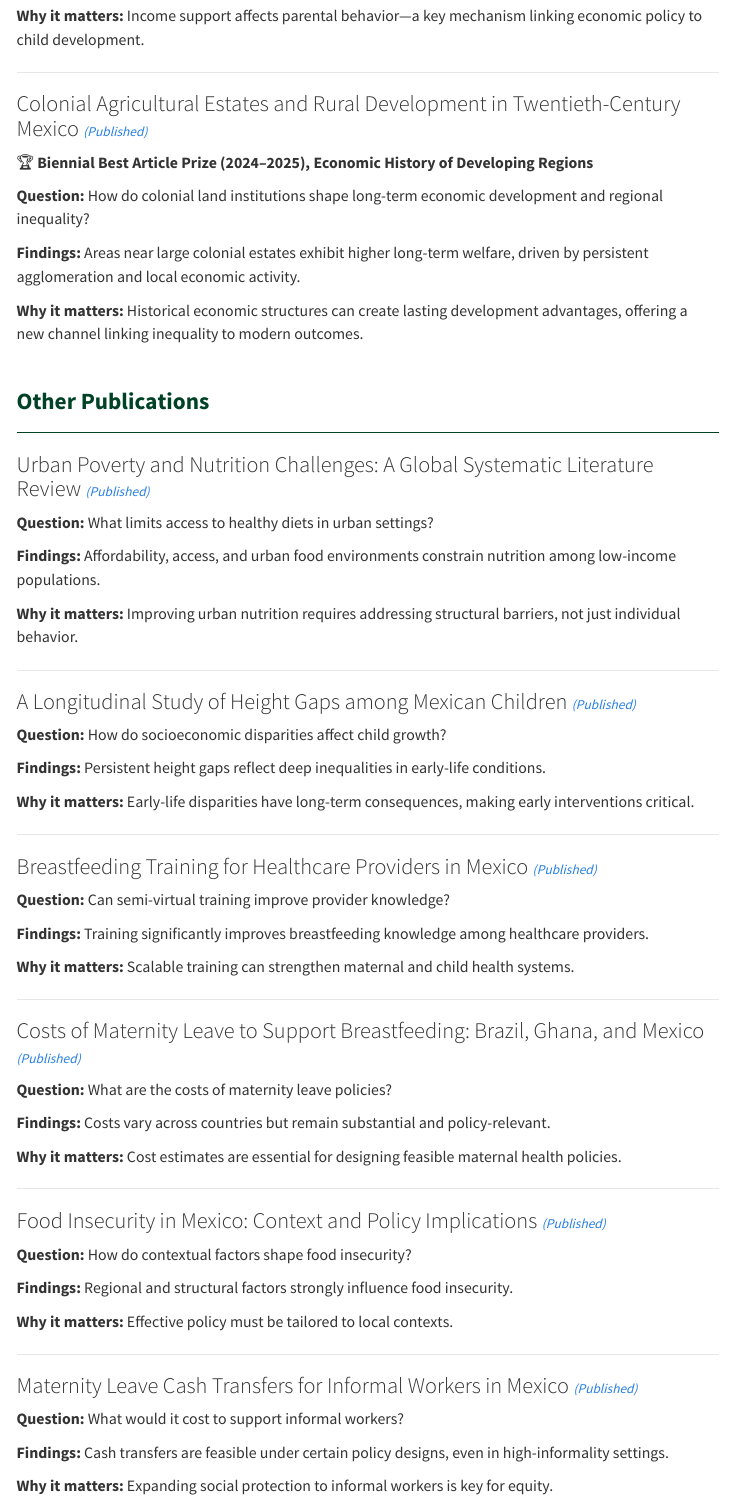
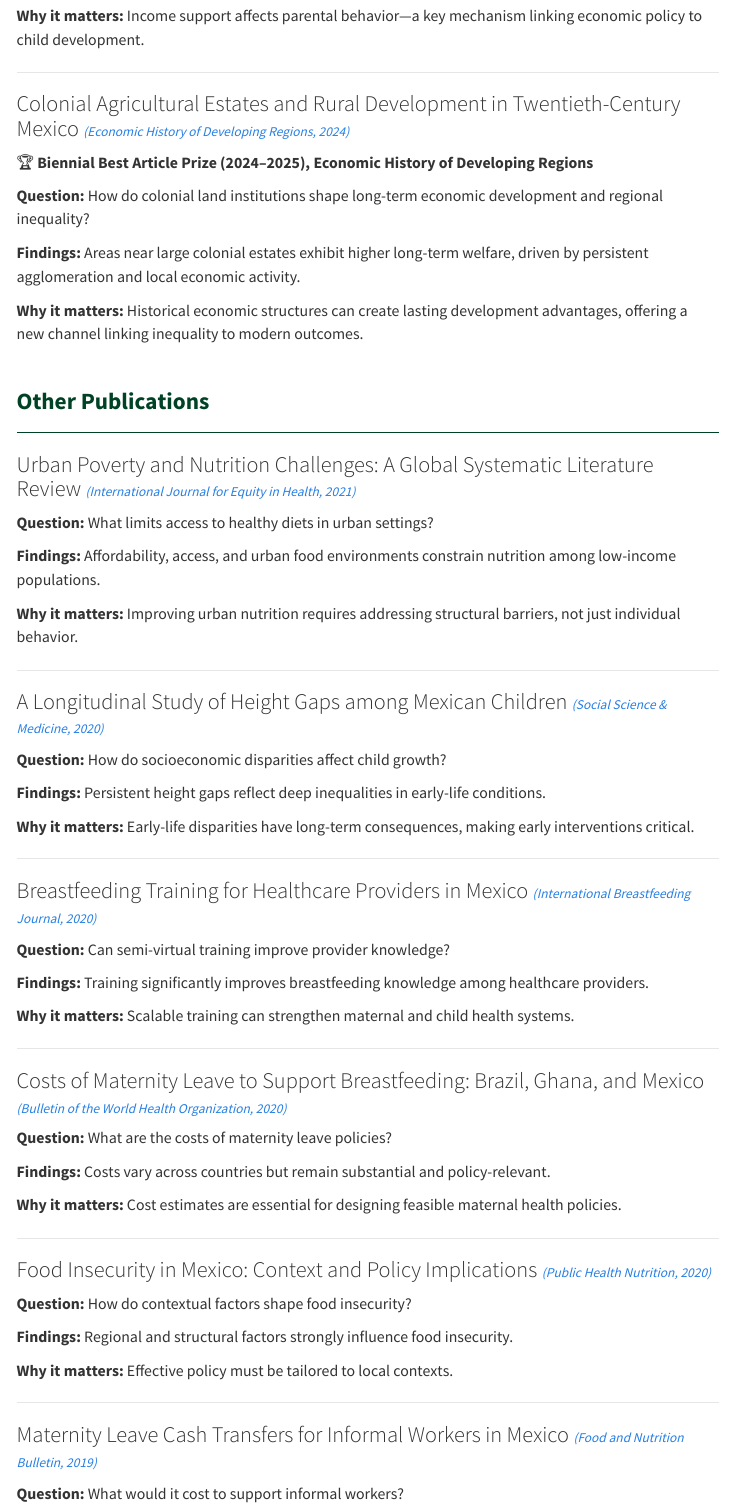
Before and after one commit to dianaefp/website, a Quarto document (research.qmd): the page in a window 1100 px wide, from 1100 px down. Rendered offline with R 4.5, knitr and Pandoc in place of Quarto, with nearby package versions; menus at the side of the page are left out.

Commit message:
Update research publication labels with journals and years

```diff
--- a/research.qmd
+++ b/research.qmd
@@ -53,8 +46,7 @@ Selected Research
 
 ---
 
-
-### Colonial Agricultural Estates and Rural Development in Twentieth-Century Mexico  <span class="pub-tag">[*(Published)*](https://doi.org/10.1080/20780389.2023.2260953)</span>
+### Colonial Agricultural Estates and Rural Development in Twentieth-Century Mexico <span class="pub-tag">[*(Economic History of Developing Regions, 2024)*](https://doi.org/10.1080/20780389.2023.2260953)</span>
 
 🏆 **Biennial Best Article Prize (2024–2025), Economic History of Developing Regions**
 
@@ -64,14 +56,11 @@ Selected Research
 
 **Why it matters:** Historical economic structures can create lasting development advantages, offering a new channel linking inequality to modern outcomes.
 
-
 ::: {.research-section}
 Other Publications
 :::
 
-
-
-### Urban Poverty and Nutrition Challenges: A Global Systematic Literature Review <span class="pub-tag">[*(Published)*](https://doi.org/10.1186/s12939-020-01330-0)</span>
+### Urban Poverty and Nutrition Challenges: A Global Systematic Literature Review <span class="pub-tag">[*(International Journal for Equity in Health, 2021)*](https://doi.org/10.1186/s12939-020-01330-0)</span>
 
 **Question:** What limits access to healthy diets in urban settings?
 
@@ -81,7 +70,7 @@ Other Publications
 
 ---
 
-### A Longitudinal Study of Height Gaps among Mexican Children <span class="pub-tag">[*(Published)*](https://doi.org/10.1016/j.socscimed.2020.113388)</span>
+### A Longitudinal Study of Height Gaps among Mexican Children <span class="pub-tag">[*(Social Science & Medicine, 2020)*](https://doi.org/10.1016/j.socscimed.2020.113388)</span>
 
 **Question:** How do socioeconomic disparities affect child growth?
 
@@ -91,7 +80,7 @@ Other Publications
 
 ---
 
-### Breastfeeding Training for Healthcare Providers in Mexico <span class="pub-tag">[*(Published)*](https://doi.org/10.1186/s13006-020-00297-6)</span>
+### Breastfeeding Training for Healthcare Providers in Mexico <span class="pub-tag">[*(International Breastfeeding Journal, 2020)*](https://doi.org/10.1186/s13006-020-00297-6)</span>
 
 **Question:** Can semi-virtual training improve provider knowledge?
 
@@ -101,7 +90,7 @@ Other Publications
 
 ---
 
-### Costs of Maternity Leave to Support Breastfeeding: Brazil, Ghana, and Mexico <span class="pub-tag">[*(Published)*](http://dx.doi.org/10.2471/BLT.19.229898)</span>
+### Costs of Maternity Leave to Support Breastfeeding: Brazil, Ghana, and Mexico <span class="pub-tag">[*(Bulletin of the World Health Organization, 2020)*](http://dx.doi.org/10.2471/BLT.19.229898)</span>
 
 **Question:** What are the costs of maternity leave policies?
 
@@ -111,7 +100,7 @@ Other Publications
 
 ---
 
-### Food Insecurity in Mexico: Context and Policy Implications <span class="pub-tag">[*(Published)*](https://doi.org/10.1017/S1368980019003082)</span>
+### Food Insecurity in Mexico: Context and Policy Implications <span class="pub-tag">[*(Public Health Nutrition, 2020)*](https://doi.org/10.1017/S1368980019003082)</span>
 
 **Question:** How do contextual factors shape food insecurity?
 
@@ -121,7 +110,7 @@ Other Publications
 
 ---
 
-### Maternity Leave Cash Transfers for Informal Workers in Mexico <span class="pub-tag">[*(Published)*](https://doi.org/10.1177/0379572119836582)</span>
+### Maternity Leave Cash Transfers for Informal Workers in Mexico <span class="pub-tag">[*(Food and Nutrition Bulletin, 2019)*](https://doi.org/10.1177/0379572119836582)</span>
 
 **Question:** What would it cost to support informal workers?
 
```
Also changed, not shown: research.qmd (13 more changed lines), 11 other files.
